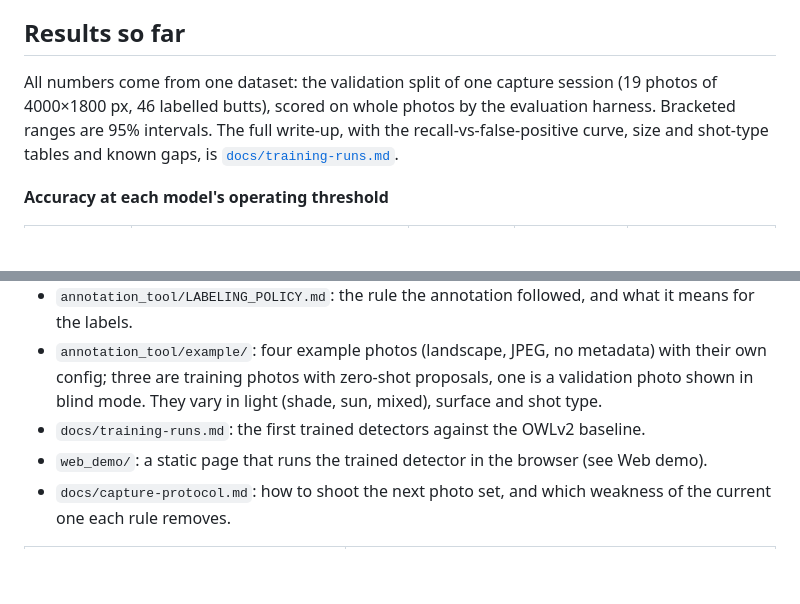
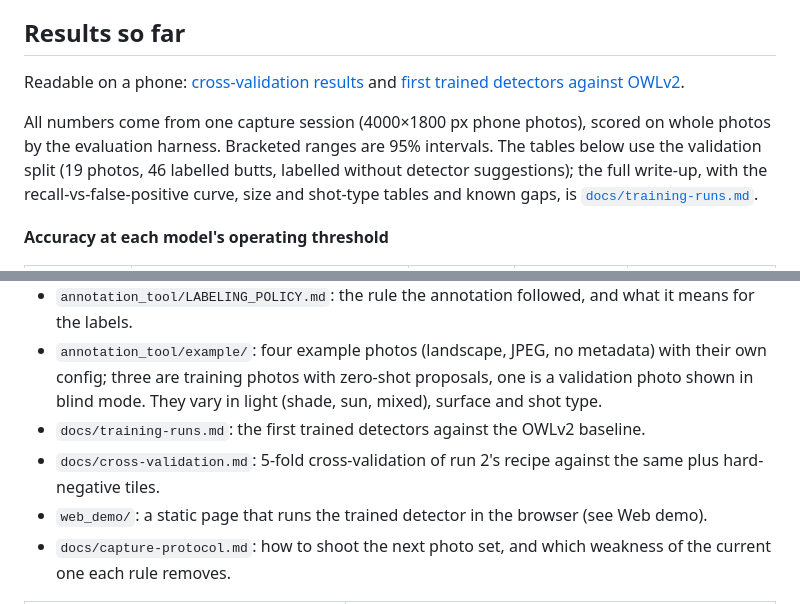
Before and after one commit to lorinc/litter-detection-pipeline, a Markdown page: README.md, 2 parts joined by grey strips. Drawn GitHub-style; blank space fills up the shorter version.

```diff
--- a/README.md
+++ b/README.md
@@ -8,10 +8,13 @@ protocol. The full image set and its labels are a public Kaggle dataset (see Dat
 
 ## Results so far
 
-All numbers come from one dataset: the validation split of one capture session (19 photos of 4000×1800 px,
-46 labelled butts), scored on whole photos by the evaluation harness. Bracketed ranges are 95% intervals.
-The full write-up, with the recall-vs-false-positive curve, size and shot-type tables and known gaps, is
-[`docs/training-runs.md`](docs/training-runs.md).
+Readable on a phone: [cross-validation results](https://lorinc.github.io/litter-detection-pipeline/docs/cross-validation.html)
+and [first trained detectors against OWLv2](https://lorinc.github.io/litter-detection-pipeline/docs/training-runs.html).
+
+All numbers come from one capture session (4000×1800 px phone photos), scored on whole photos by the evaluation
+harness. Bracketed ranges are 95% intervals. The tables below use the validation split (19 photos, 46 labelled
+butts, labelled without detector suggestions); the full write-up, with the recall-vs-false-positive curve, size
+and shot-type tables and known gaps, is [`docs/training-runs.md`](docs/training-runs.md).
 
 **Accuracy at each model's operating threshold**
 
@@ -109,6 +138,7 @@ trained on suggestion-assisted labels cannot hide the suggester's blind spots.
 - `annotation_tool/LABELING_POLICY.md`: the rule the annotation followed, and what it means for the labels.
 - `annotation_tool/example/`: four example photos (landscape, JPEG, no metadata) with their own config; three are training photos with zero-shot proposals, one is a validation photo shown in blind mode. They vary in light (shade, sun, mixed), surface and shot type.
 - `docs/training-runs.md`: the first trained detectors against the OWLv2 baseline.
+- `docs/cross-validation.md`: 5-fold cross-validation of run 2's recipe against the same plus hard-negative tiles.
 - `web_demo/`: a static page that runs the trained detector in the browser (see Web demo).
 - `docs/capture-protocol.md`: how to shoot the next photo set, and which weakness of the current one each rule removes.
 
```
Also changed, not shown: other parts of README.md (+27 -1 lines).
